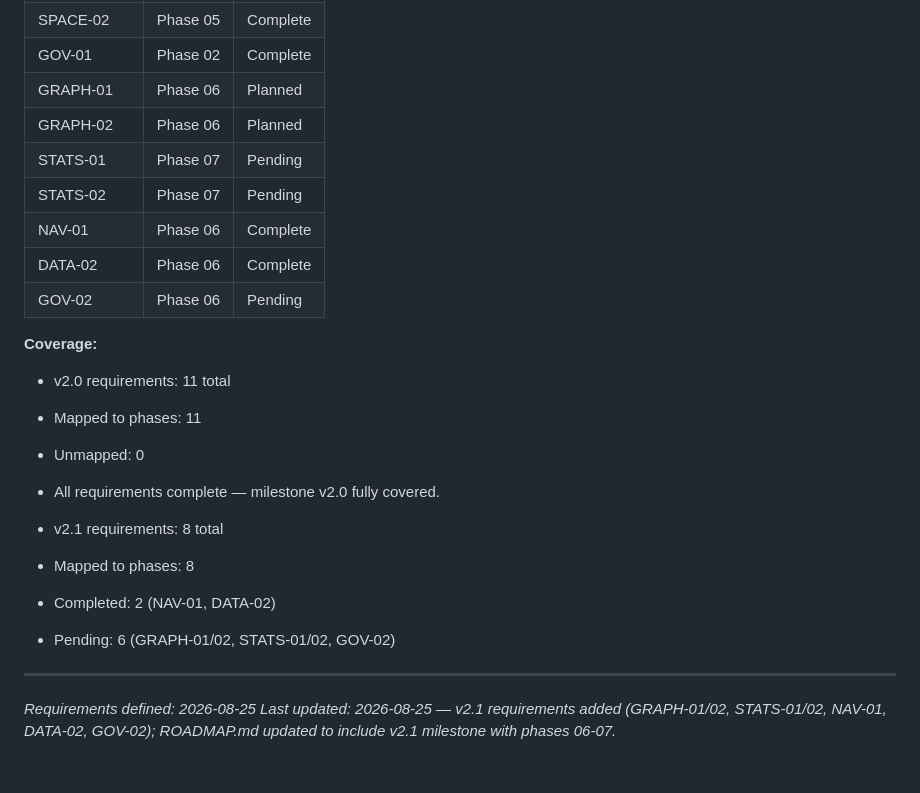
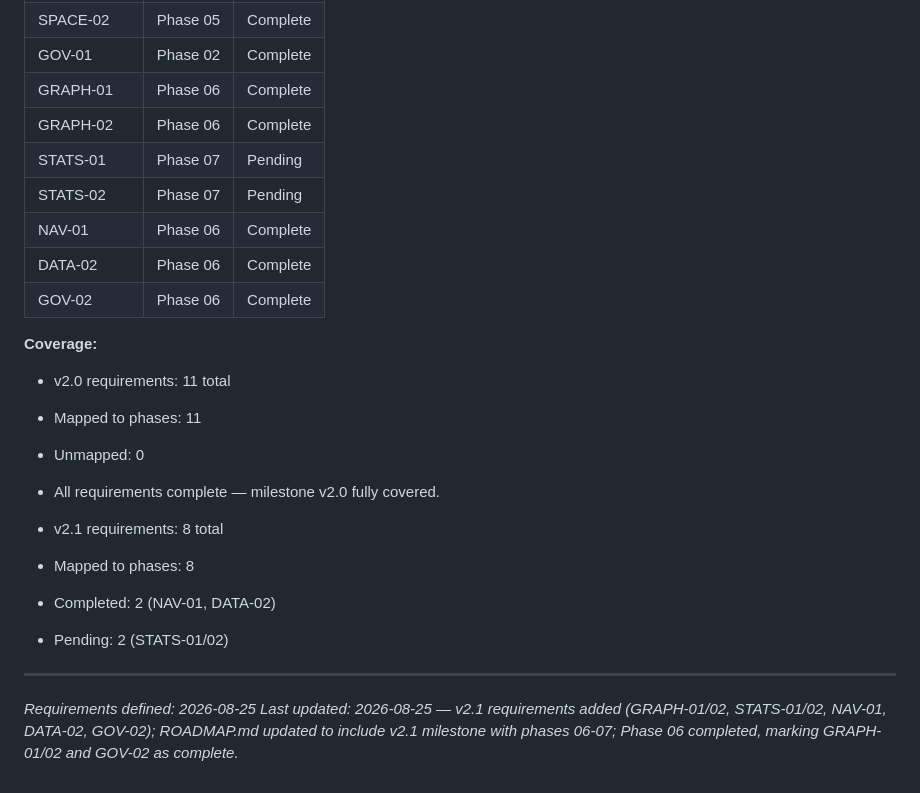
Before and after one commit to santiagocasas/m2s3om_graph, a Markdown page: .planning/REQUIREMENTS.md, the part around the change. GitHub-like rendering.

Commit message:
docs: update requirements to mark Phase 06 complete
- Marked GRAPH-01, GRAPH-02, GOV-02 as complete
- Updated v2.1 requirements coverage: 4/8 complete (STATS-01/02 pending)

```diff
--- a/.planning/REQUIREMENTS.md
+++ b/.planning/REQUIREMENTS.md
@@ -99,13 +99,13 @@ Which phases cover which requirements. Updated during roadmap creation.
 | SPACE-01 | Phase 05 | Complete |
 | SPACE-02 | Phase 05 | Complete |
 | GOV-01 | Phase 02 | Complete |
-| GRAPH-01 | Phase 06 | Planned |
-| GRAPH-02 | Phase 06 | Planned |
+| GRAPH-01 | Phase 06 | Complete |
+| GRAPH-02 | Phase 06 | Complete |
 | STATS-01 | Phase 07 | Pending |
 | STATS-02 | Phase 07 | Pending |
 | NAV-01 | Phase 06 | Complete |
 | DATA-02 | Phase 06 | Complete |
-| GOV-02 | Phase 06 | Pending |
+| GOV-02 | Phase 06 | Complete |
 
 **Coverage:**
 
@@ -117,8 +117,8 @@ Which phases cover which requirements. Updated during roadmap creation.
 - v2.1 requirements: 8 total
 - Mapped to phases: 8
 - Completed: 2 (NAV-01, DATA-02)
-- Pending: 6 (GRAPH-01/02, STATS-01/02, GOV-02)
+- Pending: 2 (STATS-01/02)
 
 ---
 *Requirements defined: 2026-08-25*
-*Last updated: 2026-08-25 — v2.1 requirements added (GRAPH-01/02, STATS-01/02, NAV-01, DATA-02, GOV-02); ROADMAP.md updated to include v2.1 milestone with phases 06-07.*
+*Last updated: 2026-08-25 — v2.1 requirements added (GRAPH-01/02, STATS-01/02, NAV-01, DATA-02, GOV-02); ROADMAP.md updated to include v2.1 milestone with phases 06-07; Phase 06 completed, marking GRAPH-01/02 and GOV-02 as complete.*
```
